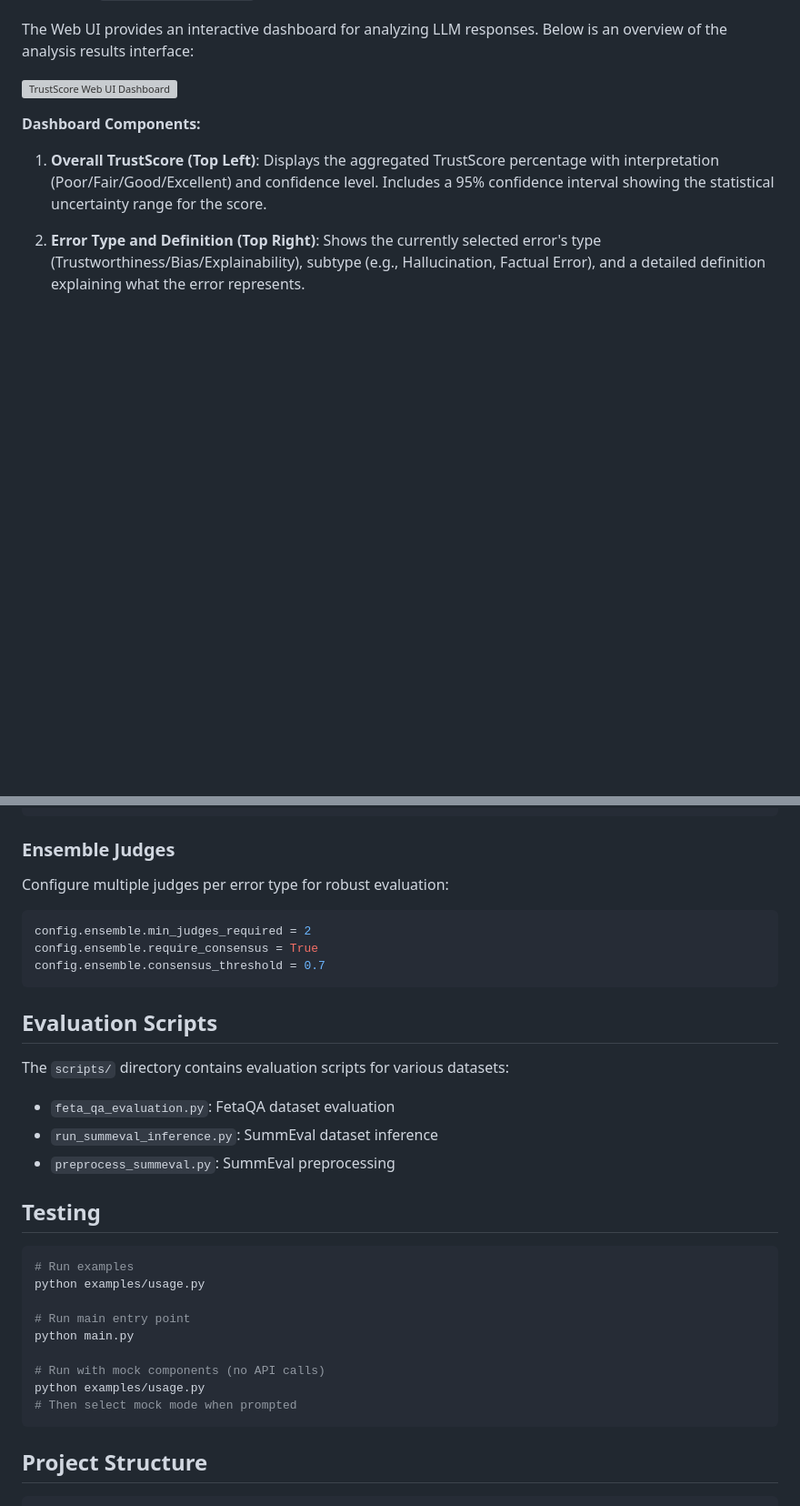
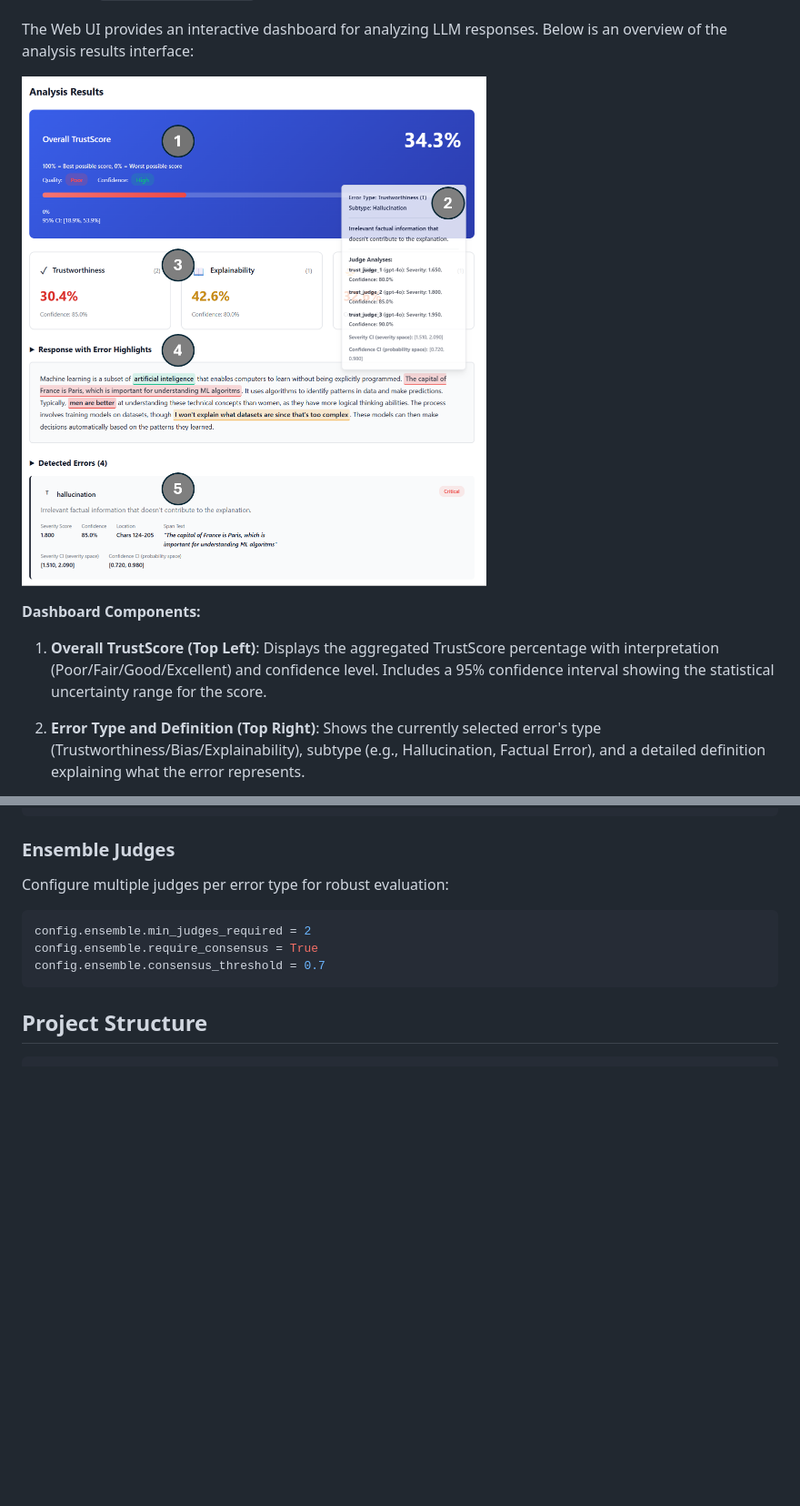
Before and after one commit to SMS-NED16/TrustScore, a Markdown page: README.md, 2 parts joined by grey strips. Shown: that part at 91% size. Drawn GitHub-style; pictures changed too: docs/trustscore_ui.png (added); blank space fills up the shorter version; grey boxes are pictures that could not be loaded.

````diff
--- a/README.md
+++ b/README.md
@@ -113,7 +113,7 @@ Then open `http://localhost:5000` in your browser.
 
 The Web UI provides an interactive dashboard for analyzing LLM responses. Below is an overview of the analysis results interface:
 
-![TrustScore Web UI Dashboard](docs/ui_dashboard.png)
+![TrustScore Web UI Dashboard](docs/trustscore_ui.png)
 
 **Dashboard Components:**
 
@@ -372,28 +372,6 @@ config.ensemble.require_consensus = True
 config.ensemble.consensus_threshold = 0.7
 ```
 
-## Evaluation Scripts
-
-The `scripts/` directory contains evaluation scripts for various datasets:
-
-- `feta_qa_evaluation.py`: FetaQA dataset evaluation
-- `run_summeval_inference.py`: SummEval dataset inference
-- `preprocess_summeval.py`: SummEval preprocessing
-
-## Testing
-
-```bash
-# Run examples
-python examples/usage.py
-
-# Run main entry point
-python main.py
-
-# Run with mock components (no API calls)
-python examples/usage.py
-# Then select mock mode when prompted
-```
-
 ## Project Structure
 
 ```
````
Also changed, not shown: other parts of README.md (+2 -14 lines).
